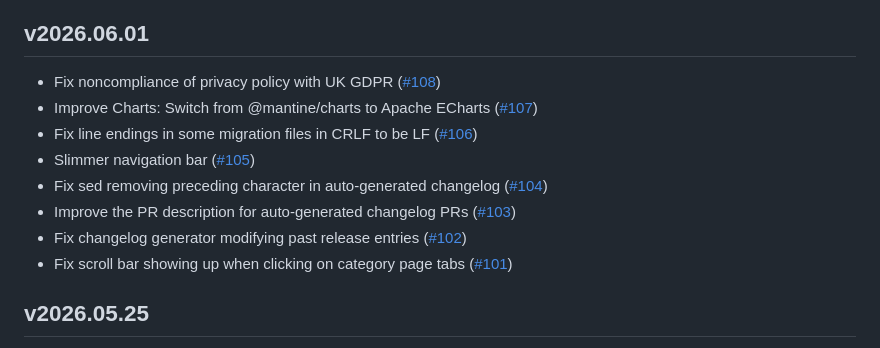
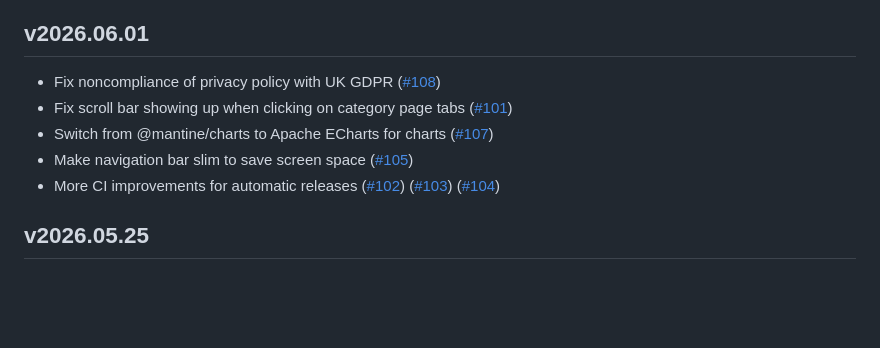
Before and after one commit to compsoc-edinburgh/betterinformatics-files, a Markdown page: CHANGELOG.md, the part around the change. Drawn GitHub-style; blank space fills up the shorter version.

```diff
--- a/CHANGELOG.md
+++ b/CHANGELOG.md
@@ -3,13 +3,10 @@
 ## v2026.06.01
 
 - Fix noncompliance of privacy policy with UK GDPR ([\#108](https://github.com/compsoc-edinburgh/betterinformatics-files/pull/108))
-- Improve Charts: Switch from @mantine/charts to Apache ECharts ([\#107](https://github.com/compsoc-edinburgh/betterinformatics-files/pull/107))
-- Fix line endings in some migration files in CRLF to be LF ([\#106](https://github.com/compsoc-edinburgh/betterinformatics-files/pull/106))
-- Slimmer navigation bar ([\#105](https://github.com/compsoc-edinburgh/betterinformatics-files/pull/105))
-- Fix sed removing preceding character in auto-generated changelog ([\#104](https://github.com/compsoc-edinburgh/betterinformatics-files/pull/104))
-- Improve the PR description for auto-generated changelog PRs ([\#103](https://github.com/compsoc-edinburgh/betterinformatics-files/pull/103))
-- Fix changelog generator modifying past release entries ([\#102](https://github.com/compsoc-edinburgh/betterinformatics-files/pull/102))
 - Fix scroll bar showing up when clicking on category page tabs ([\#101](https://github.com/compsoc-edinburgh/betterinformatics-files/pull/101))
+- Switch from @mantine/charts to Apache ECharts for charts ([\#107](https://github.com/compsoc-edinburgh/betterinformatics-files/pull/107))
+- Make navigation bar slim to save screen space ([\#105](https://github.com/compsoc-edinburgh/betterinformatics-files/pull/105))
+- More CI improvements for automatic releases ([\#102](https://github.com/compsoc-edinburgh/betterinformatics-files/pull/102)) ([\#103](https://github.com/compsoc-edinburgh/betterinformatics-files/pull/103)) ([\#104](https://github.com/compsoc-edinburgh/betterinformatics-files/pull/104))
 
 ## v2026.05.25
 
```
